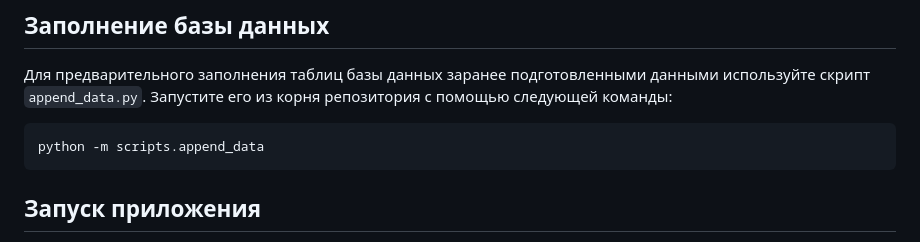
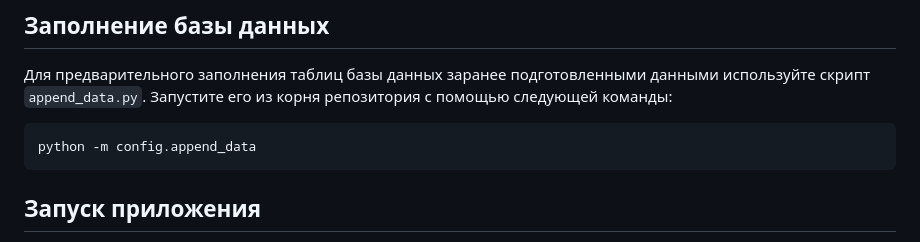
Before and after one commit to duravkin/DeliveryFlask_CW, a Markdown page: README.md, the part around the change. GitHub-like rendering.

Commit message:
Исправление ошибок

````diff
--- a/README.md
+++ b/README.md
@@ -12,7 +12,7 @@ pip install -r requirements.txt
 ## Заполнение базы данных
 Для предварительного заполнения таблиц базы данных заранее подготовленными данными используйте скрипт `append_data.py`. Запустите его из корня репозитория с помощью следующей команды:
 ```bash
-python -m scripts.append_data
+python -m config.append_data
 ```
 
 ## Запуск приложения
````
